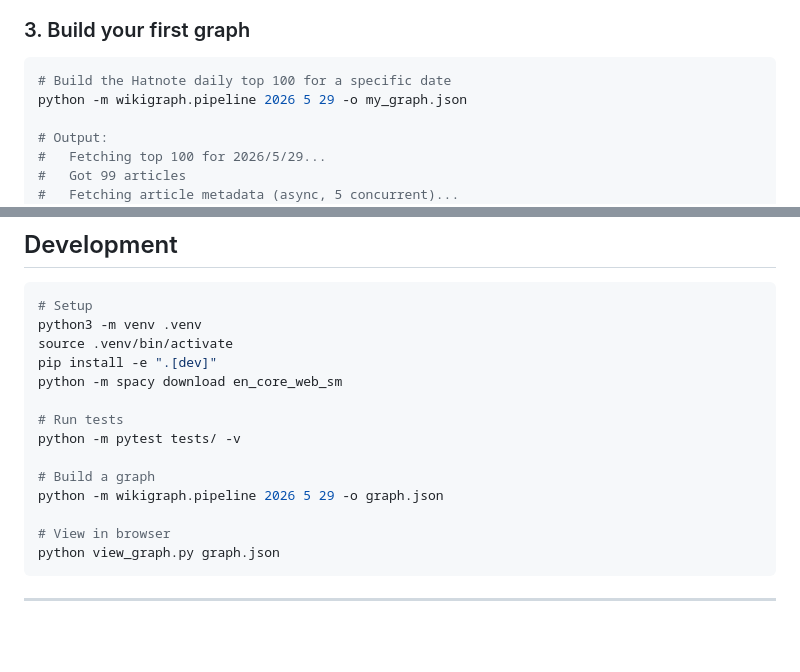
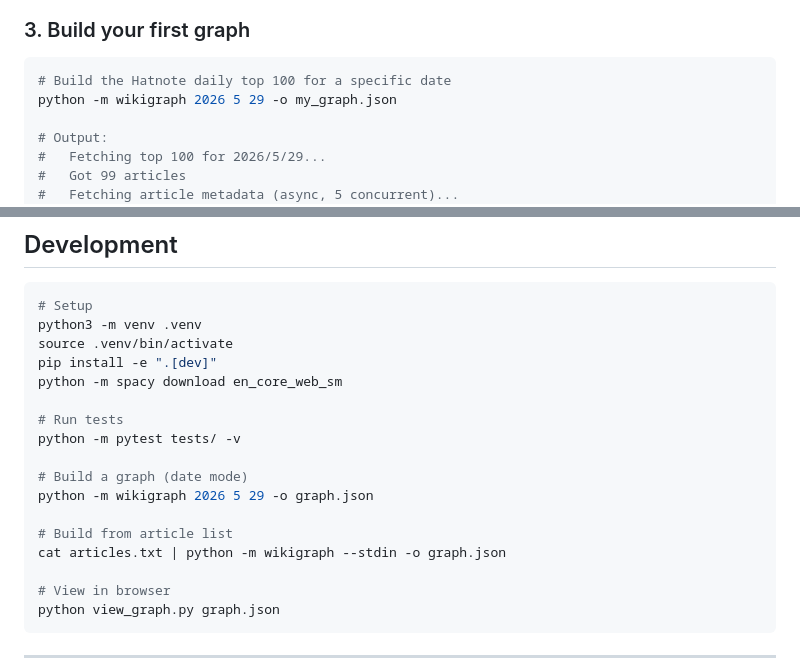
Before and after one commit to fuzheado/wikigraph, a Markdown page: README.md, 2 parts joined by grey strips. Rendered like a GitHub page; blank space fills up the shorter version.

````diff
--- a/README.md
+++ b/README.md
@@ -36,7 +36,7 @@ python -m pytest tests/
 
 ```bash
 # Build the Hatnote daily top 100 for a specific date
-python -m wikigraph.pipeline 2026 5 29 -o my_graph.json
+python -m wikigraph 2026 5 29 -o my_graph.json
 
 # Output:
 #   Fetching top 100 for 2026/5/29...
@@ -484,8 +533,11 @@ python -m spacy download en_core_web_sm
 # Run tests
 python -m pytest tests/ -v
 
-# Build a graph
-python -m wikigraph.pipeline 2026 5 29 -o graph.json
+# Build a graph (date mode)
+python -m wikigraph 2026 5 29 -o graph.json
+
+# Build from article list
+cat articles.txt | python -m wikigraph --stdin -o graph.json
 
 # View in browser
 python view_graph.py graph.json
````
Also changed, not shown: other parts of README.md (+52 -3 lines).
